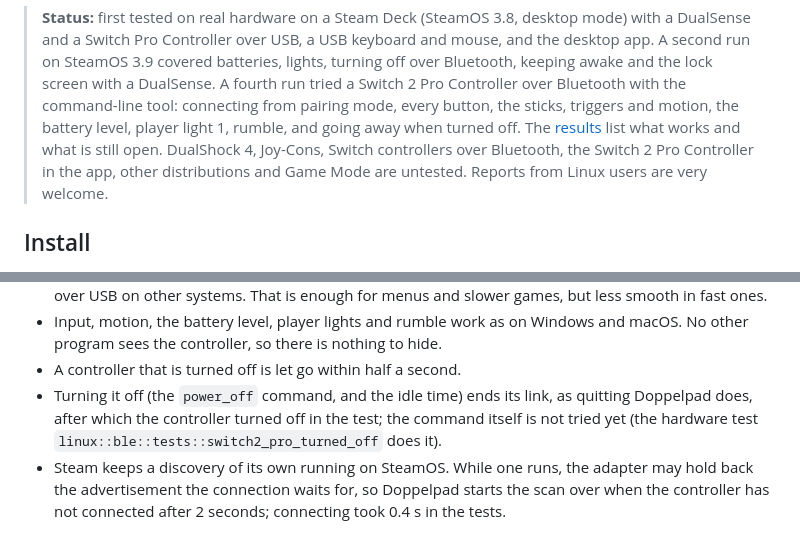
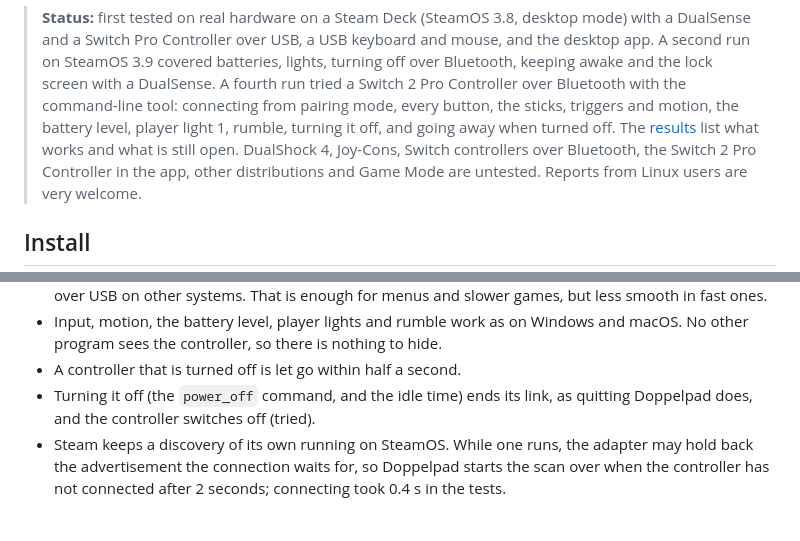
Before and after one commit to doppelpad/doppelpad, a Markdown page: docs/LINUX.md, 2 parts joined by grey strips. Rendered like a GitHub page.

```diff
--- a/docs/LINUX.md
+++ b/docs/LINUX.md
@@ -17,8 +17,8 @@ Doppelpad runs on Linux with only kernel interfaces. No extra drivers are needed
 > app. A second run on SteamOS 3.9 covered batteries, lights, turning off over Bluetooth,
 > keeping awake and the lock screen with a DualSense. A fourth run tried a Switch 2 Pro
 > Controller over Bluetooth with the command-line tool: connecting from pairing mode, every
-> button, the sticks, triggers and motion, the battery level, player light 1, rumble, and
-> going away when turned off. The [results](LINUX-TESTING.md#results) list what works and
+> button, the sticks, triggers and motion, the battery level, player light 1, rumble, turning
+> it off, and going away when turned off. The [results](LINUX-TESTING.md#results) list what works and
 > what is still open. DualShock 4, Joy-Cons, Switch controllers over Bluetooth, the Switch 2
 > Pro Controller in the app, other distributions and Game Mode are untested. Reports from
 > Linux users are very welcome.
@@ -187,8 +187,7 @@ Doppelpad quits; in the test it then turned off.
   No other program sees the controller, so there is nothing to hide.
 - A controller that is turned off is let go within half a second.
 - Turning it off (the `power_off` command, and the idle time) ends its link, as quitting
-  Doppelpad does, after which the controller turned off in the test; the command itself is
-  not tried yet (the hardware test `linux::ble::tests::switch2_pro_turned_off` does it).
+  Doppelpad does, and the controller switches off (tried).
 - Steam keeps a discovery of its own running on SteamOS. While one runs, the adapter may hold
   back the advertisement the connection waits for, so Doppelpad starts the scan over when the
   controller has not connected after 2 seconds; connecting took 0.4 s in the tests.
```
Also changed, not shown: docs/LINUX-TESTING.md (+1 -1 lines), docs/ROADMAP.md (+2 -2 lines).
